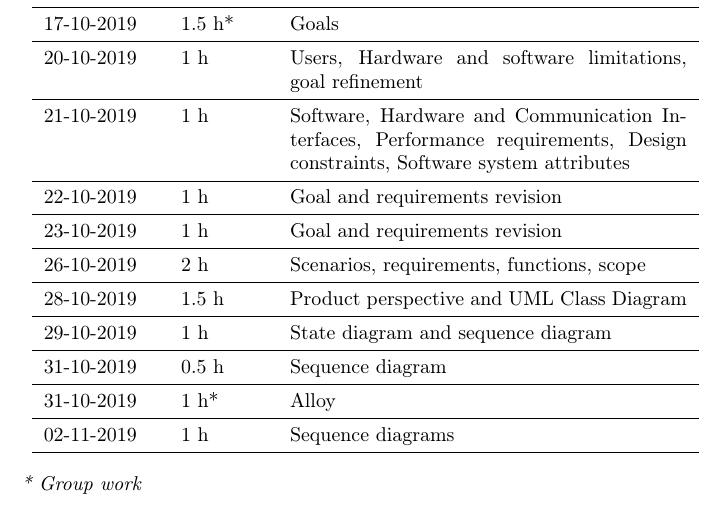
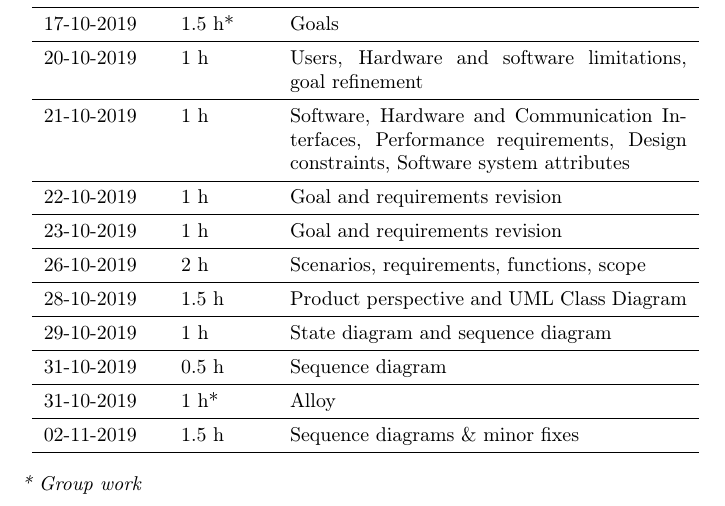
Before and after one commit to SimoneSartoni/SoftwareEngineering2, a LaTeX thesis (RASD/project.tex): part of page 29 of 30, cut so that both start at the same text. Compiled offline with pdfLaTeX.

Commit message:
use cases update, sequence diags in latex

```diff
--- a/RASD/project.tex
+++ b/RASD/project.tex
@@ -550,7 +550,7 @@ Vittorio Torri \\
 29-10-2019 & 1 h & State diagram and sequence diagram \\ \midrule
 31-10-2019 & 0.5 h & Sequence diagram \\ \midrule
 31-10-2019 & 1 h* & Alloy \\ \midrule
-02-11-2019 & 1 h & Sequence diagrams \\
+02-11-2019 & 1.5 h & Sequence diagrams \& minor fixes \\
 \bottomrule
 \end{tabular}
 \end{center}
```
Also changed, not shown: RASD/project.pdf.
